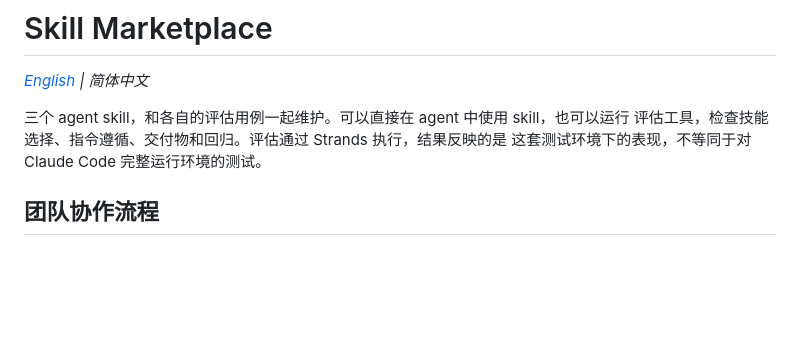
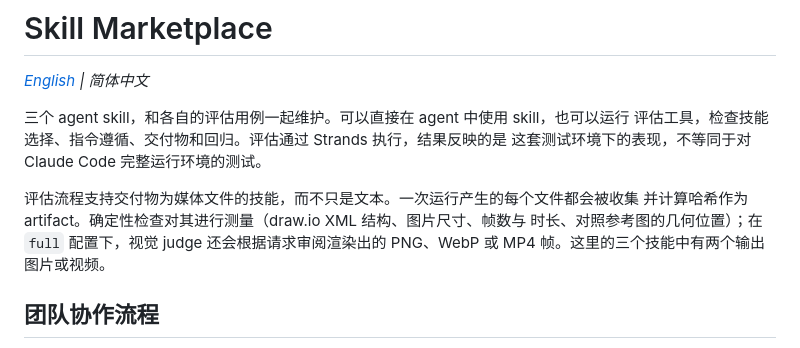
Before and after one commit to RichardLeeY/skill-eval-marketplace, a Markdown page: README.zh-CN.md, the part around the change. GitHub-like rendering; blank space fills up the shorter version.

```diff
--- a/README.zh-CN.md
+++ b/README.zh-CN.md
@@ -5,6 +5,11 @@
 三个 agent skill，和各自的评估用例一起维护。可以直接在 agent 中使用 skill，也可以运行
 评估工具，检查技能选择、指令遵循、交付物和回归。评估通过 Strands 执行，结果反映的是
 这套测试环境下的表现，不等同于对 Claude Code 完整运行环境的测试。
+
+评估流程支持交付物为媒体文件的技能，而不只是文本。一次运行产生的每个文件都会被收集
+并计算哈希作为 artifact。确定性检查对其进行测量（draw.io XML 结构、图片尺寸、帧数与
+时长、对照参考图的几何位置）；在 `full` 配置下，视觉 judge 还会根据请求审阅渲染出的
+PNG、WebP 或 MP4 帧。这里的三个技能中有两个输出图片或视频。
 
 ## 团队协作流程
 
```
Also changed, not shown: README.md (+7 -0 lines).
